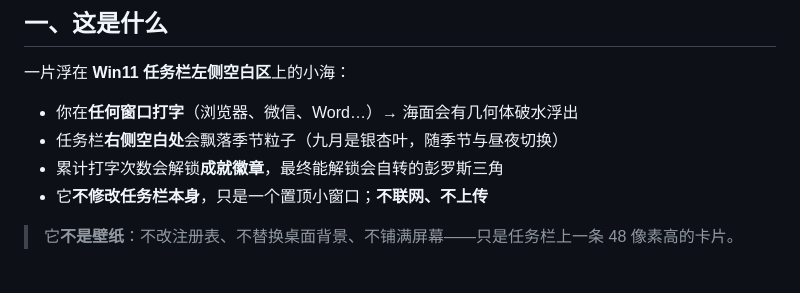
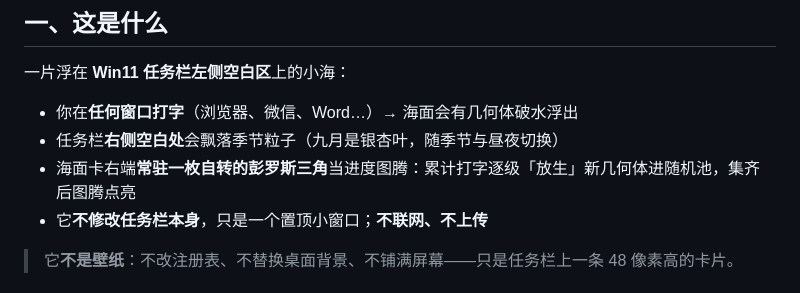
Before and after one commit to dustcpu/Geometric-Counter, a Markdown page: README.md, the part around the change. GitHub-like rendering.

Commit message:
docs: 修正 README 成就描述与新成就系统不符

```diff
--- a/README.md
+++ b/README.md
@@ -84,7 +84,7 @@
 
 - 你在**任何窗口打字**（浏览器、微信、Word…）→ 海面会有几何体破水浮出
 - 任务栏**右侧空白处**会飘落季节粒子（九月是银杏叶，随季节与昼夜切换）
-- 累计打字次数会解锁**成就徽章**，最终能解锁会自转的彭罗斯三角
+- 海面卡右端**常驻一枚自转的彭罗斯三角**当进度图腾：累计打字逐级「放生」新几何体进随机池，集齐后图腾点亮
 - 它**不修改任务栏本身**，只是一个置顶小窗口；**不联网、不上传**
 
 > 它**不是壁纸**：不改注册表、不替换桌面背景、不铺满屏幕——只是任务栏上一条 48 像素高的卡片。
```
